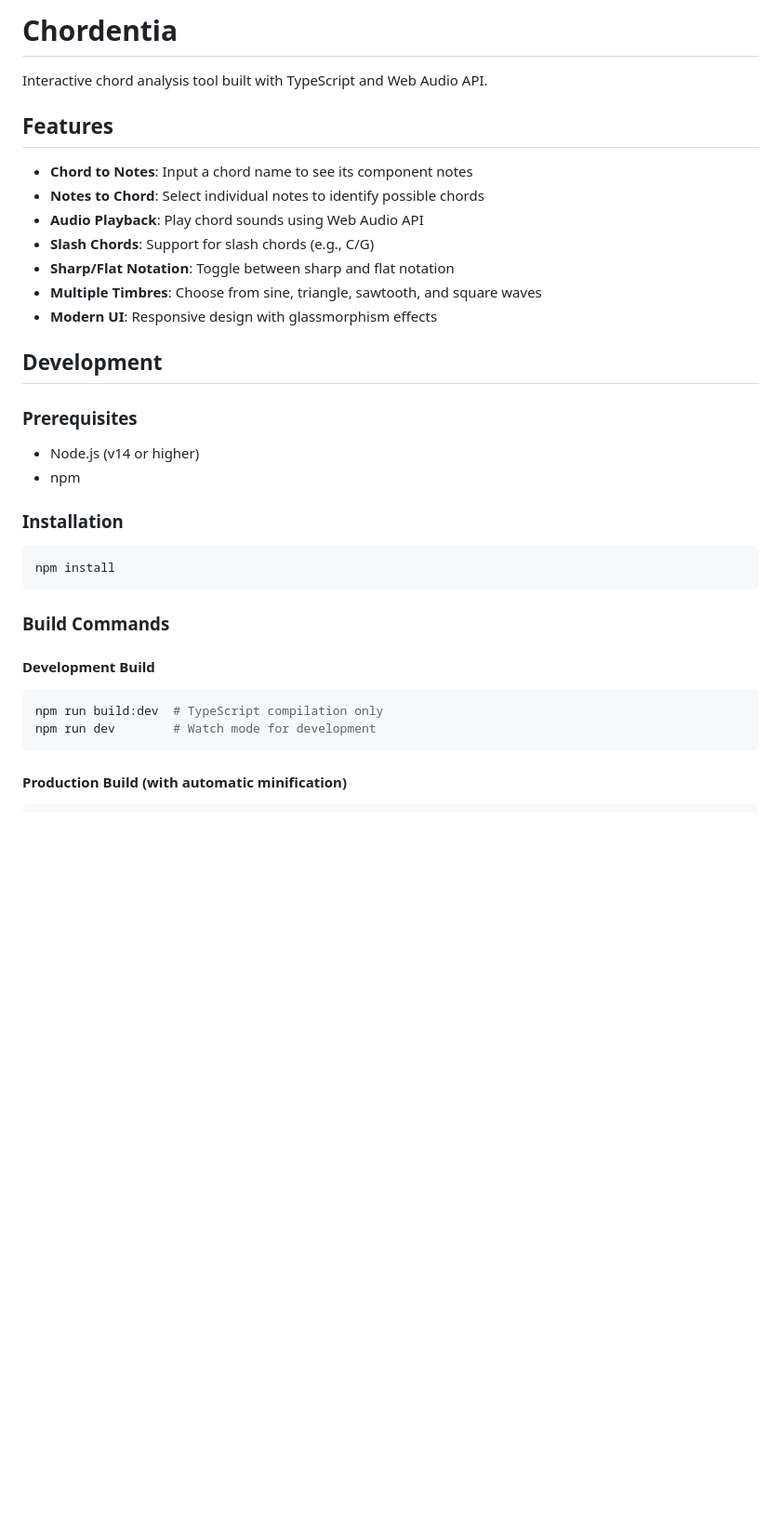
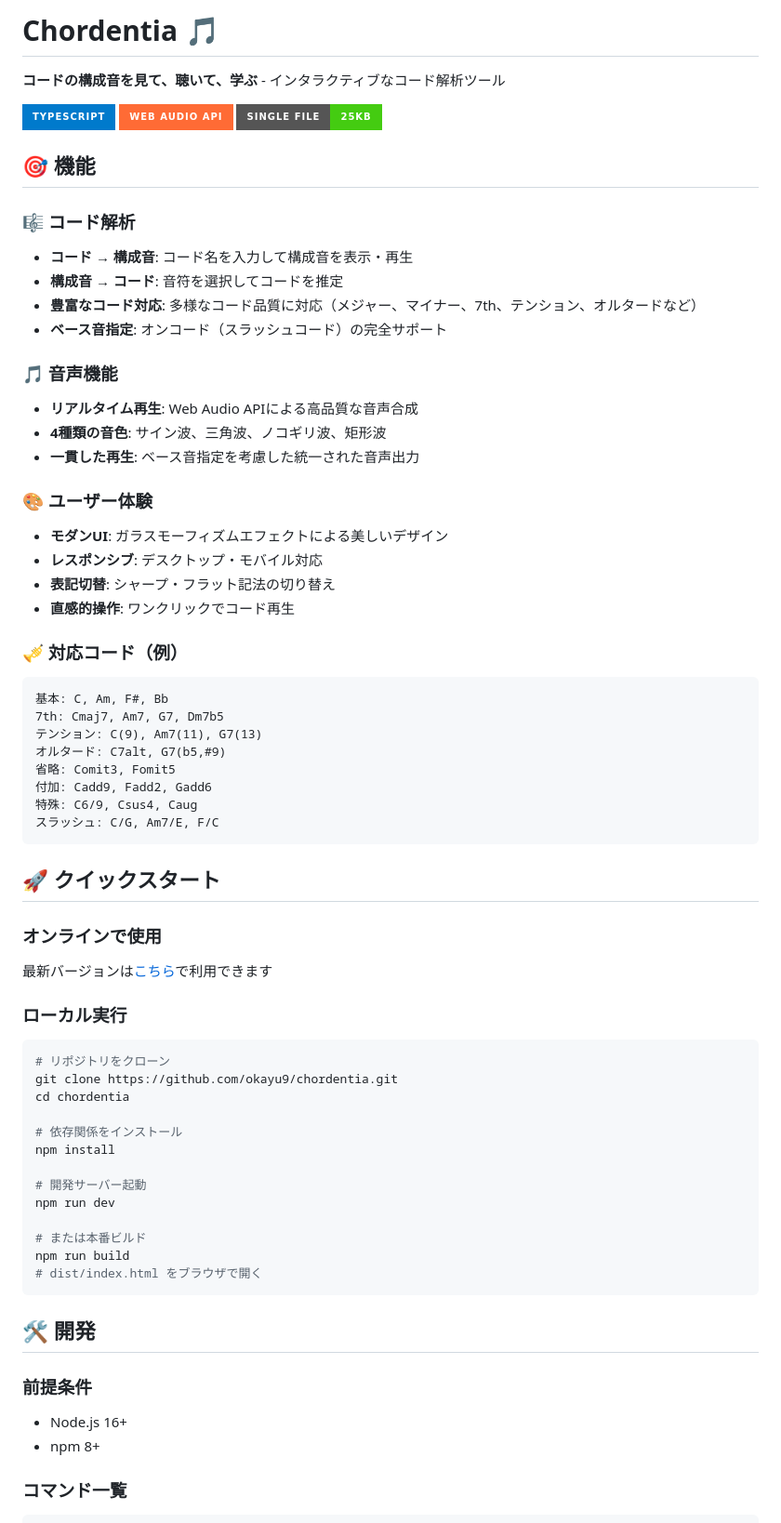
Before and after one commit to okayu9/chordentia, a Markdown page: README.md, the part around one of its changes. Shown at 93% size. GitHub-like rendering; badges without logos; blank space fills up the shorter version.

````diff
--- a/README.md
+++ b/README.md
@@ -1,37 +1,69 @@
-# Chordentia
+# Chordentia 🎵
 
-Interactive chord analysis tool built with TypeScript and Web Audio API.
+**コードの構成音を見て、聴いて、学ぶ** - インタラクティブなコード解析ツール
 
-## Features
+[![TypeScript](https://img.shields.io/badge/TypeScript-007ACC?style=for-the-badge&logo=typescript&logoColor=white)](https://www.typescriptlang.org/)
+[![Web Audio API](https://img.shields.io/badge/Web%20Audio%20API-FF6B35?style=for-the-badge&logo=html5&logoColor=white)](https://developer.mozilla.org/en-US/docs/Web/API/Web_Audio_API)
+[![Single File](https://img.shields.io/badge/Single%20File-25KB-brightgreen?style=for-the-badge)](dist/index.html)
 
-- **Chord to Notes**: Input a chord name to see its component notes
-- **Notes to Chord**: Select individual notes to identify possible chords
-- **Audio Playback**: Play chord sounds using Web Audio API
-- **Slash Chords**: Support for slash chords (e.g., C/G)
-- **Sharp/Flat Notation**: Toggle between sharp and flat notation
-- **Multiple Timbres**: Choose from sine, triangle, sawtooth, and square waves
-- **Modern UI**: Responsive design with glassmorphism effects
+## 🎯 機能
 
-## Development
+### 🎼 コード解析
+- **コード → 構成音**: コード名を入力して構成音を表示・再生
+- **構成音 → コード**: 音符を選択してコードを推定
+- **豊富なコード対応**: 多様なコード品質に対応（メジャー、マイナー、7th、テンション、オルタードなど）
+- **ベース音指定**: オンコード（スラッシュコード）の完全サポート
 
-### Prerequisites
+### 🎵 音声機能
+- **リアルタイム再生**: Web Audio APIによる高品質な音声合成
+- **4種類の音色**: サイン波、三角波、ノコギリ波、矩形波
+- **一貫した再生**: ベース音指定を考慮した統一された音声出力
 
-- Node.js (v14 or higher)
-- npm
+### 🎨 ユーザー体験
+- **モダンUI**: ガラスモーフィズムエフェクトによる美しいデザイン
+- **レスポンシブ**: デスクトップ・モバイル対応
+- **表記切替**: シャープ・フラット記法の切り替え
+- **直感的操作**: ワンクリックでコード再生
 
-### Installation
-
-```bash
-npm install
+### 🎺 対応コード（例）
+```
+基本: C, Am, F#, Bb
+7th: Cmaj7, Am7, G7, Dm7b5
+テンション: C(9), Am7(11), G7(13)
+オルタード: C7alt, G7(b5,#9)
+省略: Comit3, Fomit5
+付加: Cadd9, Fadd2, Gadd6
+特殊: C6/9, Csus4, Caug
+スラッシュ: C/G, Am7/E, F/C
 ```
 
-### Build Commands
+## 🚀 クイックスタート
 
-#### Development Build
+### オンラインで使用
+最新バージョンは[こちら](https://chordentia.okayu.jp/)で利用できます
+
+### ローカル実行
 ```bash
-npm run build:dev  # TypeScript compilation only
-npm run dev        # Watch mode for development
+# リポジトリをクローン
+git clone https://github.com/okayu9/chordentia.git
+cd chordentia
+
+# 依存関係をインストール
+npm install
+
+# 開発サーバー起動
+npm run dev
+
+# または本番ビルド
+npm run build
+# dist/index.html をブラウザで開く
 ```
 
-#### Production Build (with automatic minification)
+## 🛠️ 開発
+
+### 前提条件
+- Node.js 16+
+- npm 8+
+
+### コマンド一覧
 ```bash
````
Also changed, not shown: other parts of README.md (+94 -63 lines).
